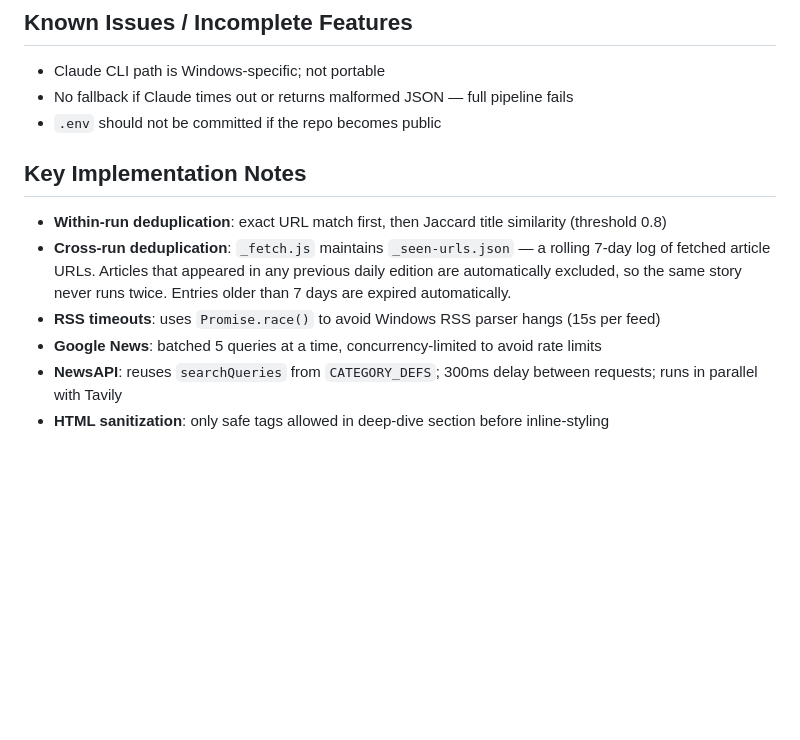
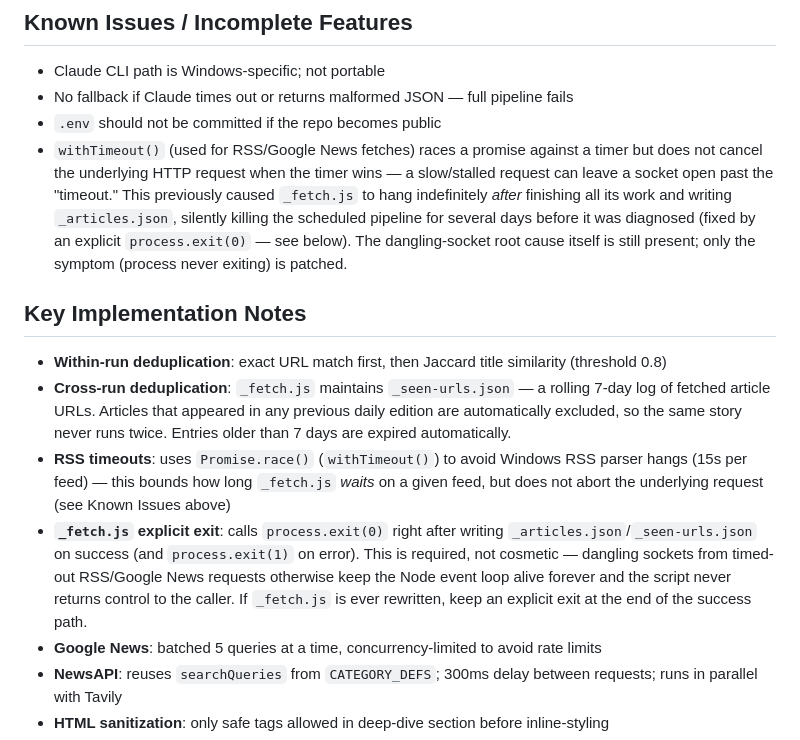
Before and after one commit to innovates101/weekly-ai-briefing, a Markdown page: CLAUDE.md, the part around the change. Rendered like a GitHub page; blank space fills up the shorter version.

Commit message:
Document the _fetch.js hang fix in CLAUDE.md
Follow-up to the process.exit(0) fix: the withTimeout() race not
actually cancelling underlying RSS/Google News requests was previously
only explained in a code comment and commit message. Record it in
Known Issues and Key Implementation Notes so future changes to
_fetch.js don't drop the explicit exit and reintroduce the hang.

Co-Authored-By: Claude Sonnet 4.6 <noreply@anthropic.com>
Claude-Session: https://claude.ai/code/session_01YJR7wBS7ftNJwsvwyMPDrF

```diff
--- a/CLAUDE.md
+++ b/CLAUDE.md
@@ -188,12 +188,14 @@ Read `_draft-params.json`, then call `mcp__Gmail__create_draft` with:
 - Claude CLI path is Windows-specific; not portable
 - No fallback if Claude times out or returns malformed JSON — full pipeline fails
 - `.env` should not be committed if the repo becomes public
+- `withTimeout()` (used for RSS/Google News fetches) races a promise against a timer but does not cancel the underlying HTTP request when the timer wins — a slow/stalled request can leave a socket open past the "timeout." This previously caused `_fetch.js` to hang indefinitely *after* finishing all its work and writing `_articles.json`, silently killing the scheduled pipeline for several days before it was diagnosed (fixed by an explicit `process.exit(0)` — see below). The dangling-socket root cause itself is still present; only the symptom (process never exiting) is patched.
 
 ## Key Implementation Notes
 
 - **Within-run deduplication**: exact URL match first, then Jaccard title similarity (threshold 0.8)
 - **Cross-run deduplication**: `_fetch.js` maintains `_seen-urls.json` — a rolling 7-day log of fetched article URLs. Articles that appeared in any previous daily edition are automatically excluded, so the same story never runs twice. Entries older than 7 days are expired automatically.
-- **RSS timeouts**: uses `Promise.race()` to avoid Windows RSS parser hangs (15s per feed)
+- **RSS timeouts**: uses `Promise.race()` (`withTimeout()`) to avoid Windows RSS parser hangs (15s per feed) — this bounds how long `_fetch.js` *waits* on a given feed, but does not abort the underlying request (see Known Issues above)
+- **`_fetch.js` explicit exit**: calls `process.exit(0)` right after writing `_articles.json`/`_seen-urls.json` on success (and `process.exit(1)` on error). This is required, not cosmetic — dangling sockets from timed-out RSS/Google News requests otherwise keep the Node event loop alive forever and the script never returns control to the caller. If `_fetch.js` is ever rewritten, keep an explicit exit at the end of the success path.
 - **Google News**: batched 5 queries at a time, concurrency-limited to avoid rate limits
 - **NewsAPI**: reuses `searchQueries` from `CATEGORY_DEFS`; 300ms delay between requests; runs in parallel with Tavily
 - **HTML sanitization**: only safe tags allowed in deep-dive section before inline-styling
```
